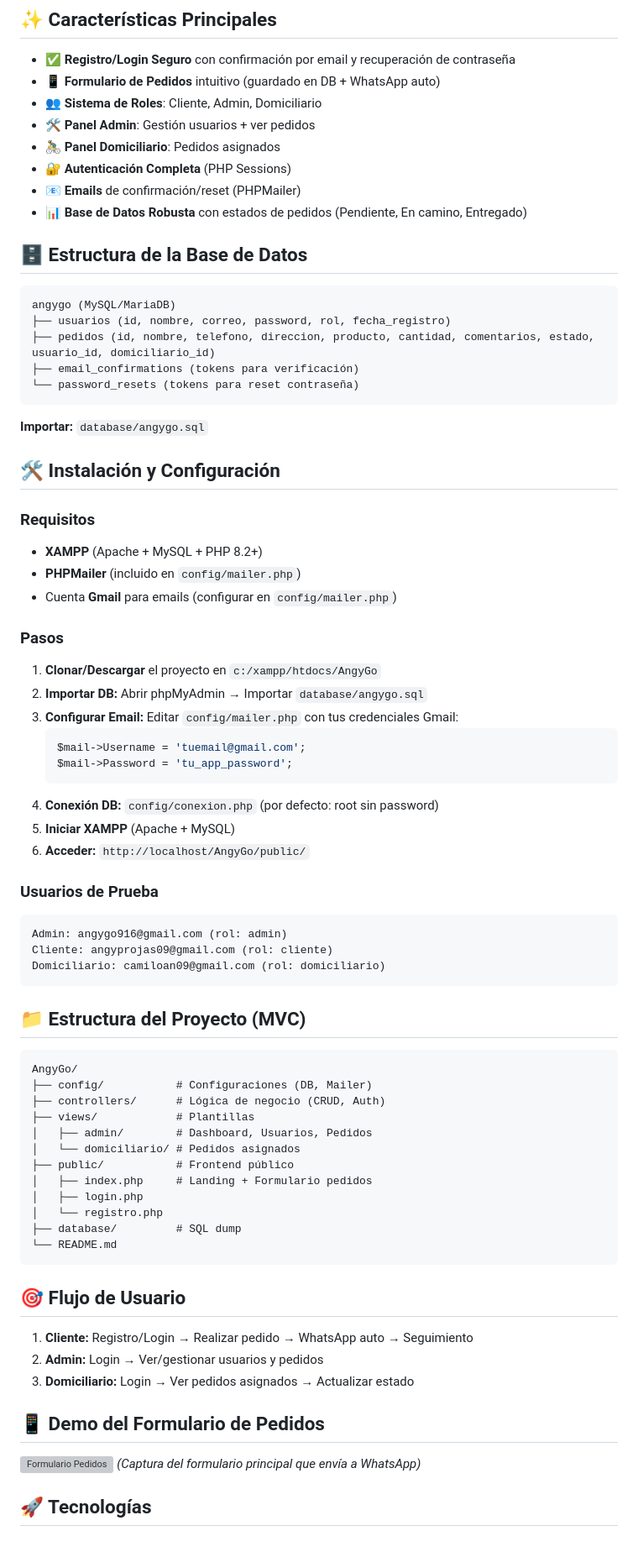
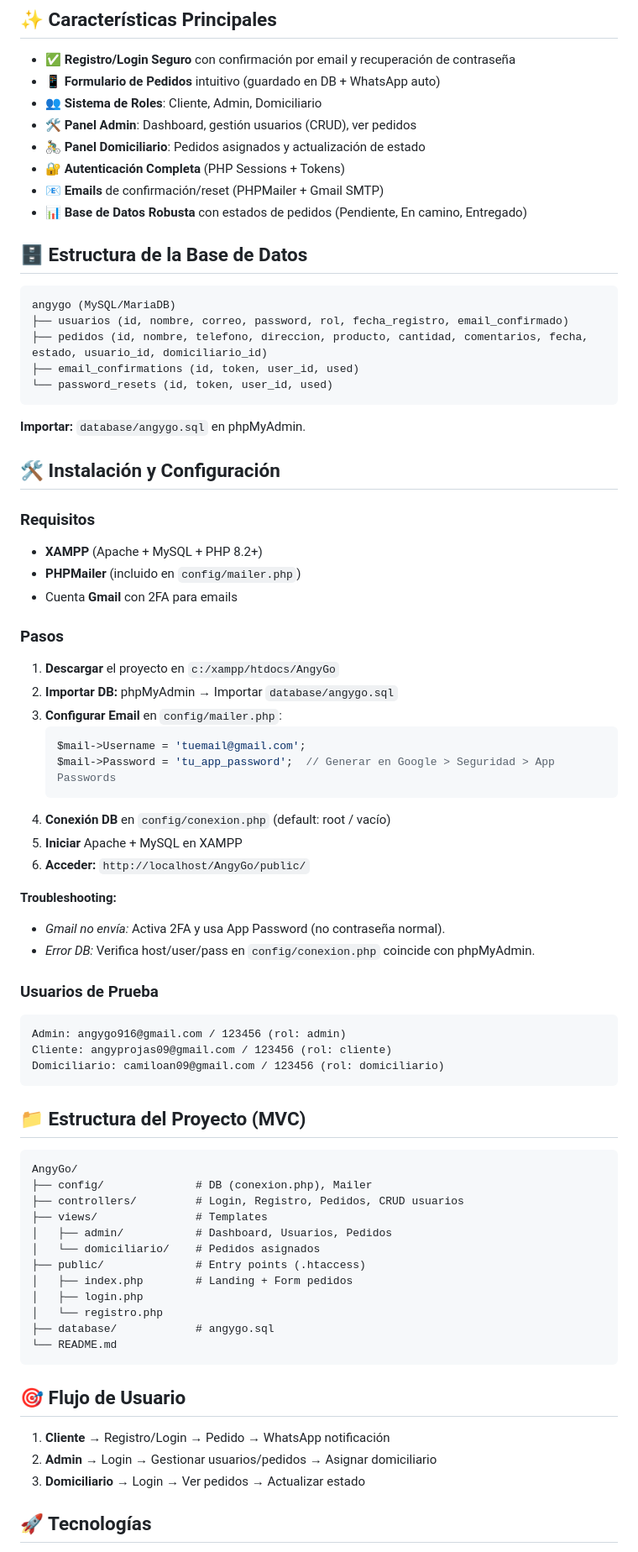
Before and after one commit to angyprojas09-alt/AngyGo, a Markdown page: README.md, the part around one of its changes. Shown at 84% size. Rendered like a GitHub page; grey boxes are pictures that could not be loaded.

Commit message:
actualizacion de README

````diff
--- a/README.md
+++ b/README.md
@@ -10,72 +17,72 @@ AngyGo es una plataforma web completa de servicios de domicilio desarrollada en
 - ✅ **Registro/Login Seguro** con confirmación por email y recuperación de contraseña
 - 📱 **Formulario de Pedidos** intuitivo (guardado en DB + WhatsApp auto)
 - 👥 **Sistema de Roles**: Cliente, Admin, Domiciliario
-- 🛠️ **Panel Admin**: Gestión usuarios + ver pedidos
-- 🚴‍♂️ **Panel Domiciliario**: Pedidos asignados
-- 🔐 **Autenticación Completa** (PHP Sessions)
-- 📧 **Emails** de confirmación/reset (PHPMailer)
+- 🛠️ **Panel Admin**: Dashboard, gestión usuarios (CRUD), ver pedidos
+- 🚴‍♂️ **Panel Domiciliario**: Pedidos asignados y actualización de estado
+- 🔐 **Autenticación Completa** (PHP Sessions + Tokens)
+- 📧 **Emails** de confirmación/reset (PHPMailer + Gmail SMTP)
 - 📊 **Base de Datos Robusta** con estados de pedidos (Pendiente, En camino, Entregado)
 
 ## 🗄️ Estructura de la Base de Datos
 ```
 angygo (MySQL/MariaDB)
-├── usuarios (id, nombre, correo, password, rol, fecha_registro)
-├── pedidos (id, nombre, telefono, direccion, producto, cantidad, comentarios, estado, usuario_id, domiciliario_id)
-├── email_confirmations (tokens para verificación)
-└── password_resets (tokens para reset contraseña)
+├── usuarios (id, nombre, correo, password, rol, fecha_registro, email_confirmado)
+├── pedidos (id, nombre, telefono, direccion, producto, cantidad, comentarios, fecha, estado, usuario_id, domiciliario_id)
+├── email_confirmations (id, token, user_id, used)
+└── password_resets (id, token, user_id, used)
 ```
 
-**Importar:** `database/angygo.sql`
+**Importar:** `database/angygo.sql` en phpMyAdmin.
 
 ## 🛠️ Instalación y Configuración
 
 ### Requisitos
 - **XAMPP** (Apache + MySQL + PHP 8.2+)
 - **PHPMailer** (incluido en `config/mailer.php`)
-- Cuenta **Gmail** para emails (configurar en `config/mailer.php`)
+- Cuenta **Gmail** con 2FA para emails
 
 ### Pasos
-1. **Clonar/Descargar** el proyecto en `c:/xampp/htdocs/AngyGo`
-2. **Importar DB:** Abrir phpMyAdmin → Importar `database/angygo.sql`
-3. **Configurar Email:** Editar `config/mailer.php` con tus credenciales Gmail:
+1. **Descargar** el proyecto en `c:/xampp/htdocs/AngyGo`
+2. **Importar DB:** phpMyAdmin → Importar `database/angygo.sql`
+3. **Configurar Email** en `config/mailer.php`:
    ```php
    $mail->Username = 'tuemail@gmail.com';
-   $mail->Password = 'tu_app_password';
+   $mail->Password = 'tu_app_password';  // Generar en Google > Seguridad > App Passwords
    ```
-4. **Conexión DB:** `config/conexion.php` (por defecto: root sin password)
-5. **Iniciar XAMPP** (Apache + MySQL)
+4. **Conexión DB** en `config/conexion.php` (default: root / vacío)
+5. **Iniciar** Apache + MySQL en XAMPP
 6. **Acceder:** `http://localhost/AngyGo/public/`
+
+**Troubleshooting:**
+- *Gmail no envía:* Activa 2FA y usa App Password (no contraseña normal).
+- *Error DB:* Verifica host/user/pass en `config/conexion.php` coincide con phpMyAdmin.
 
 ### Usuarios de Prueba
 ```
-Admin: angygo916@gmail.com (rol: admin)
-Cliente: angyprojas09@gmail.com (rol: cliente)
-Domiciliario: camiloan09@gmail.com (rol: domiciliario)
+Admin: angygo916@gmail.com / 123456 (rol: admin)
+Cliente: angyprojas09@gmail.com / 123456 (rol: cliente)
+Domiciliario: camiloan09@gmail.com / 123456 (rol: domiciliario)
 ```
 
 ## 📁 Estructura del Proyecto (MVC)
 ```
 AngyGo/
-├── config/           # Configuraciones (DB, Mailer)
-├── controllers/      # Lógica de negocio (CRUD, Auth)
-├── views/            # Plantillas
-│   ├── admin/        # Dashboard, Usuarios, Pedidos
-│   └── domiciliario/ # Pedidos asignados
-├── public/           # Frontend público
-│   ├── index.php     # Landing + Formulario pedidos
+├── config/              # DB (conexion.php), Mailer
+├── controllers/         # Login, Registro, Pedidos, CRUD usuarios
+├── views/               # Templates
+│   ├── admin/           # Dashboard, Usuarios, Pedidos
+│   └── domiciliario/    # Pedidos asignados
+├── public/              # Entry points (.htaccess)
+│   ├── index.php        # Landing + Form pedidos
 │   ├── login.php
 │   └── registro.php
-├── database/         # SQL dump
+├── database/            # angygo.sql
 └── README.md
 ```
 
 ## 🎯 Flujo de Usuario
-1. **Cliente:** Registro/Login → Realizar pedido → WhatsApp auto → Seguimiento
-2. **Admin:** Login → Ver/gestionar usuarios y pedidos
-3. **Domiciliario:** Login → Ver pedidos asignados → Actualizar estado
-
-## 📱 Demo del Formulario de Pedidos
-![Formulario Pedidos](public/imagenAngyGo/logo.png)
-*(Captura del formulario principal que envía a WhatsApp)*
+1. **Cliente** → Registro/Login → Pedido → WhatsApp notificación
+2. **Admin** → Login → Gestionar usuarios/pedidos → Asignar domiciliario
+3. **Domiciliario** → Login → Ver pedidos → Actualizar estado
 
 ## 🚀 Tecnologías
````
Also changed, not shown: other parts of README.md (+39 -30 lines), TODO.md (added, +1 -0 lines).
